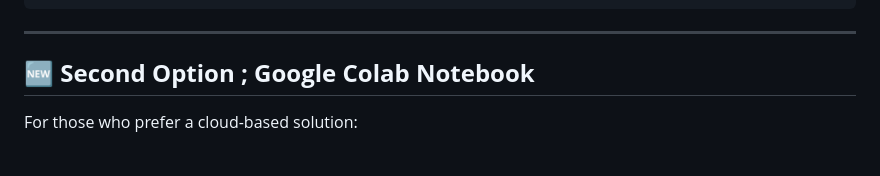
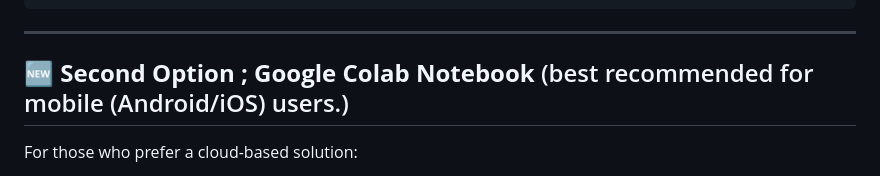
Before and after one commit to SurfTG/TubeVault, a Markdown page: README.md, the part around the change. GitHub-like rendering.

```diff
--- a/README.md
+++ b/README.md
@@ -83,7 +83,7 @@ TubeVault/
 
 ---
 
-## 🆕 **Second Option ; Google Colab Notebook**
+## 🆕 **Second Option ; Google Colab Notebook** (best recommended for mobile (Android/iOS) users.)
 
 For those who prefer a cloud-based solution:
 
```
